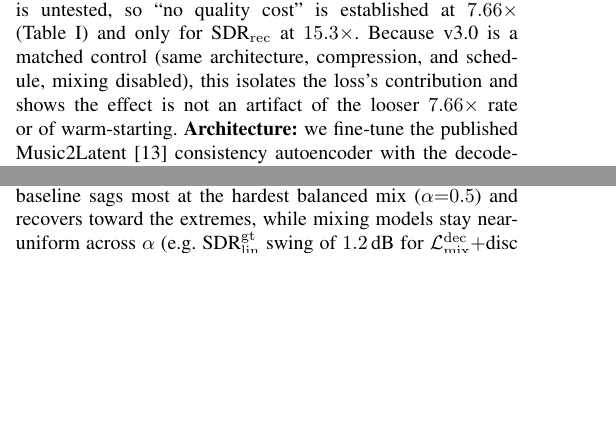
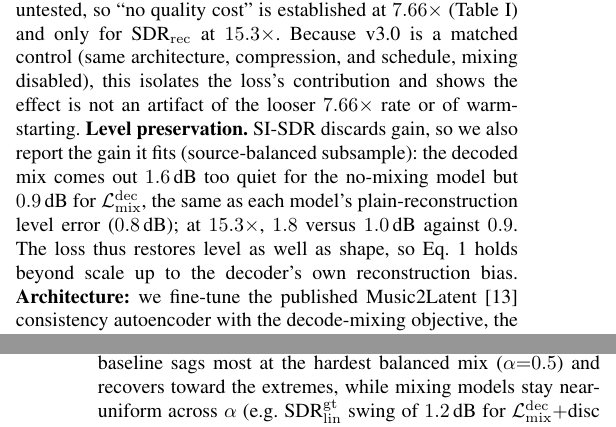
Before and after one commit to nurdauletakhanov/musicgen, a LaTeX paper (research/paper/icassp2027/paper.tex): two parts of the columns of pages 3 and 4 of 5 before the commit and two parts of the columns of pages 3 and 5 of 5 after it, joined at a grey line, cut so that both start at the same text, the shorter picture padded with empty space. Compiled offline with pdfLaTeX.

Commit message:
Level preservation: the mixing loss restores gain, not only shape
SI-SDR fits a scale before scoring. The fitted gain of g(zbar) vs xbar on a
source-balanced subsample: no-mixing models decode the mix 1.6 / 1.8 dB too
quiet (7.66x / 15.3x); L_dec models 0.9 / 1.0 dB, equal to their own
plain-reconstruction level error (0.8 / 0.9 dB). Reported in IV-B; gain
JSONs added under evaluation/v2_metrics/gain/.

```diff
--- a/research/paper/icassp2027/paper.tex
+++ b/research/paper/icassp2027/paper.tex
@@ -336,7 +336,14 @@ established at $7.66\times$ (\tabref{tab:ablation}) and only for
 SDR$_\mathrm{rec}$ at $15.3\times$. Because v3.0 is
 a matched control (same architecture, compression, and schedule, mixing
 disabled), this isolates the loss's contribution and shows the effect is not
-an artifact of the looser $7.66\times$ rate or of warm-starting. \textbf{Architecture:} we fine-tune the published
+an artifact of the looser $7.66\times$ rate or of warm-starting.
+\textbf{Level preservation.} SI-SDR discards gain, so we also report the gain
+it fits (source-balanced subsample): the decoded mix comes out $1.6$\,dB too
+quiet for the no-mixing model but $0.9$\,dB for $\Ldec$, the same as each
+model's plain-reconstruction level error ($0.8$\,dB); at $15.3\times$,
+$1.8$ versus $1.0$\,dB against $0.9$. The loss thus restores level as well as
+shape, so Eq.~\ref{eq:equiv} holds beyond scale up to the decoder's own
+reconstruction bias. \textbf{Architecture:} we fine-tune the published
 Music2Latent \cite{pasini2024music2latent} consistency autoencoder with the
 decode-mixing objective, the additivity supervision of
 \cite{torres2026linearity} on its own architecture, using its native
```
Also changed, not shown: research/paper/icassp2027/paper.pdf, 4 other files.
